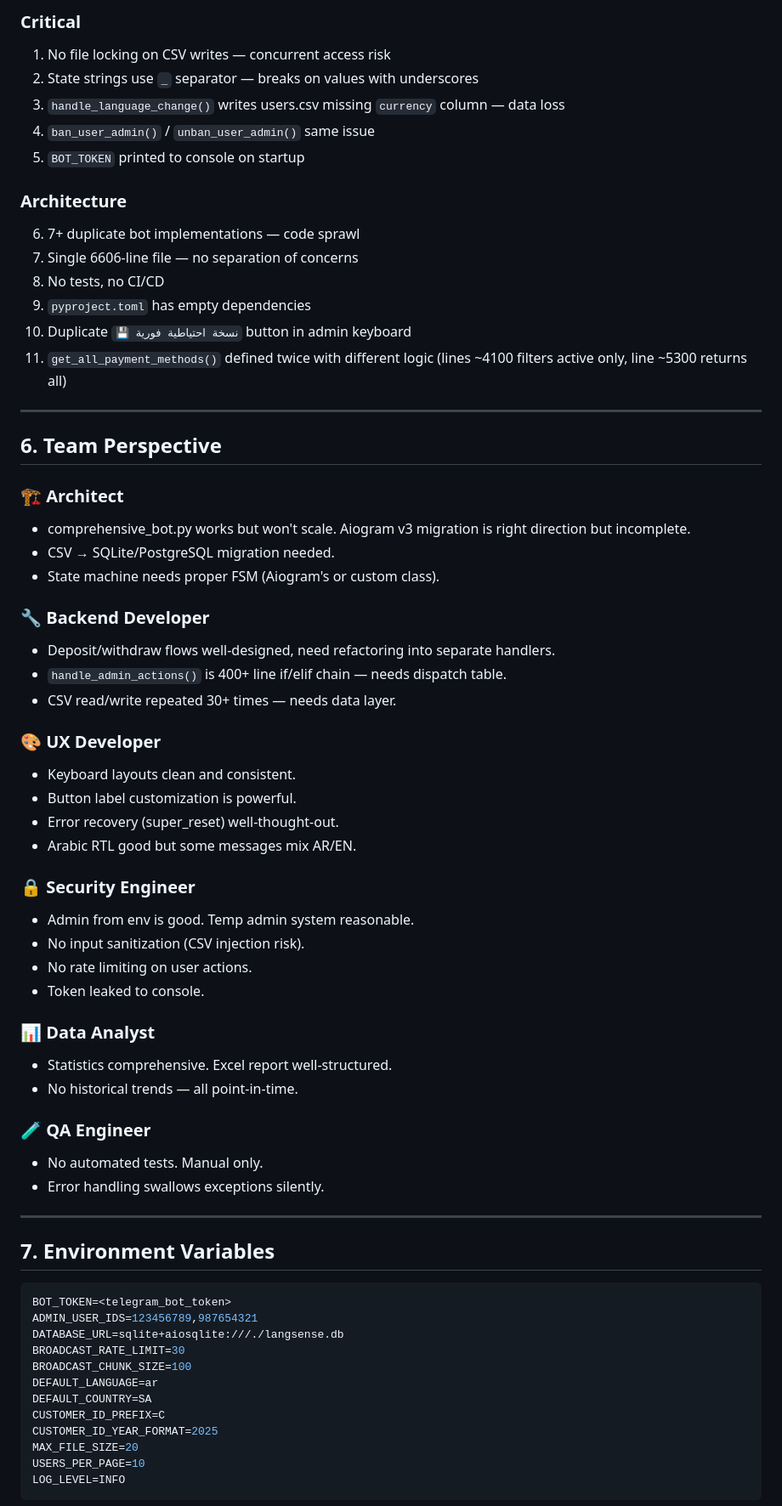
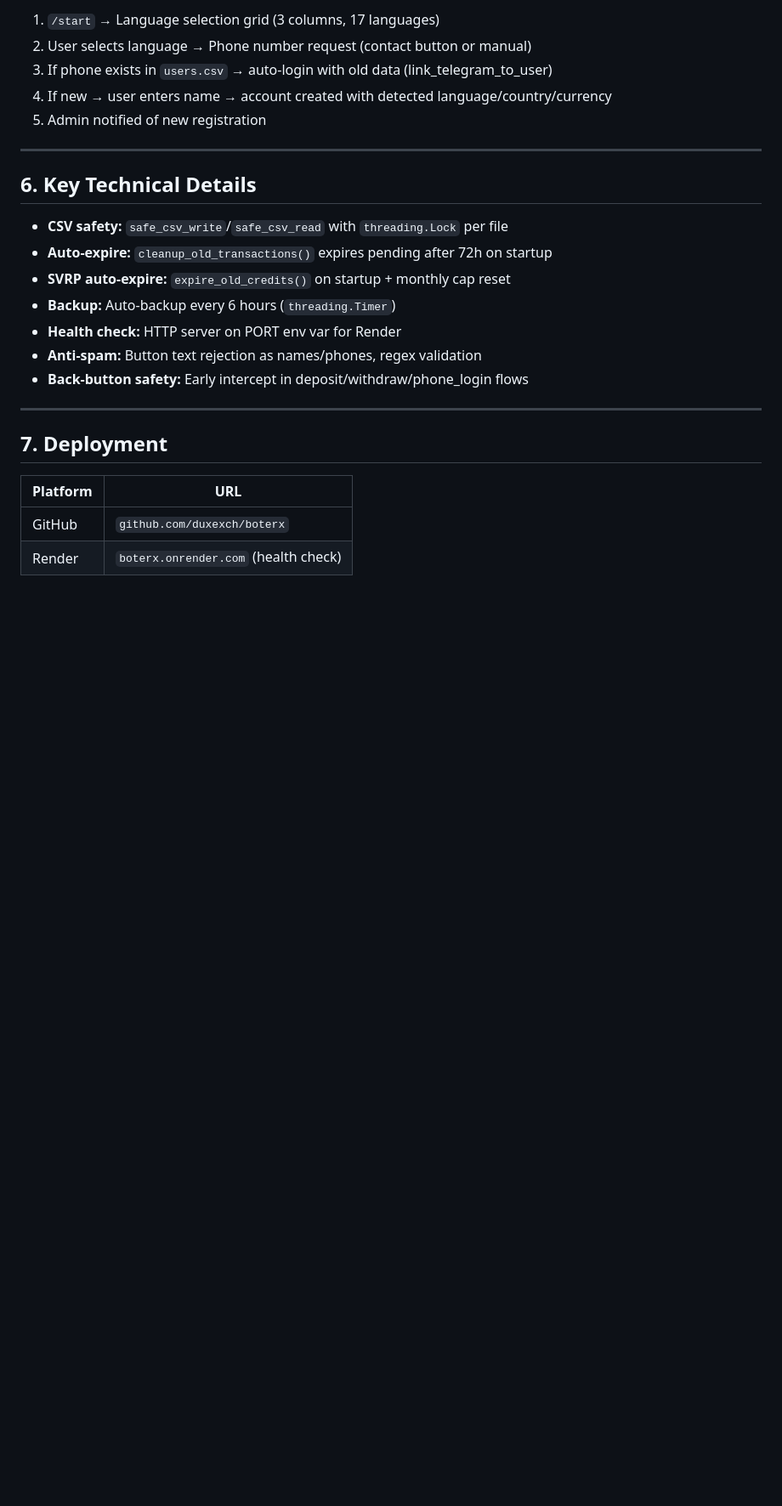
Before and after one commit to duxexch/boterx, a Markdown page: PROJECT_BRAIN.md, the part around one of its changes. Shown at 85% size. GitHub-like rendering; blank space fills up the shorter version.

````diff
--- a/PROJECT_BRAIN.md
+++ b/PROJECT_BRAIN.md
@@ -198,69 +189,28 @@ Uses `self.user_states` dict. Keys = `telegram_id`, values = state strings.
 
-### Critical
-1. No file locking on CSV writes — concurrent access risk
-2. State strings use `_` separator — breaks on values with underscores
-3. `handle_language_change()` writes users.csv missing `currency` column — data loss
-4. `ban_user_admin()` / `unban_user_admin()` same issue
-5. `BOT_TOKEN` printed to console on startup
-
-### Architecture
-6. 7+ duplicate bot implementations — code sprawl
-7. Single 6606-line file — no separation of concerns
-8. No tests, no CI/CD
-9. `pyproject.toml` has empty dependencies
-10. Duplicate `💾 نسخة احتياطية فورية` button in admin keyboard
-11. `get_all_payment_methods()` defined twice with different logic (lines ~4100 filters active only, line ~5300 returns all)
+1. `/start` → Language selection grid (3 columns, 17 languages)
+2. User selects language → Phone number request (contact button or manual)
+3. If phone exists in `users.csv` → auto-login with old data (link_telegram_to_user)
+4. If new → user enters name → account created with detected language/country/currency
+5. Admin notified of new registration
 
 ---
 
-## 6. Team Perspective
+## 6. Key Technical Details
 
-### 🏗️ Architect
-- comprehensive_bot.py works but won't scale. Aiogram v3 migration is right direction but incomplete.
-- CSV → SQLite/PostgreSQL migration needed.
-- State machine needs proper FSM (Aiogram's or custom class).
-
-### 🔧 Backend Developer
-- Deposit/withdraw flows well-designed, need refactoring into separate handlers.
-- `handle_admin_actions()` is 400+ line if/elif chain — needs dispatch table.
-- CSV read/write repeated 30+ times — needs data layer.
-
-### 🎨 UX Developer
-- Keyboard layouts clean and consistent.
-- Button label customization is powerful.
-- Error recovery (super_reset) well-thought-out.
-- Arabic RTL good but some messages mix AR/EN.
-
-### 🔒 Security Engineer
-- Admin from env is good. Temp admin system reasonable.
-- No input sanitization (CSV injection risk).
-- No rate limiting on user actions.
-- Token leaked to console.
-
-### 📊 Data Analyst
-- Statistics comprehensive. Excel report well-structured.
-- No historical trends — all point-in-time.
-
-### 🧪 QA Engineer
-- No automated tests. Manual only.
-- Error handling swallows exceptions silently.
+- **CSV safety:** `safe_csv_write`/`safe_csv_read` with `threading.Lock` per file
+- **Auto-expire:** `cleanup_old_transactions()` expires pending after 72h on startup
+- **SVRP auto-expire:** `expire_old_credits()` on startup + monthly cap reset
+- **Backup:** Auto-backup every 6 hours (`threading.Timer`)
+- **Health check:** HTTP server on PORT env var for Render
+- **Anti-spam:** Button text rejection as names/phones, regex validation
+- **Back-button safety:** Early intercept in deposit/withdraw/phone_login flows
 
 ---
 
-## 7. Environment Variables
+## 7. Deployment
 
-```env
-BOT_TOKEN=<telegram_bot_token>
-ADMIN_USER_IDS=123456789,987654321
-DATABASE_URL=sqlite+aiosqlite:///./langsense.db
-BROADCAST_RATE_LIMIT=30
-BROADCAST_CHUNK_SIZE=100
-DEFAULT_LANGUAGE=ar
-DEFAULT_COUNTRY=SA
-CUSTOMER_ID_PREFIX=C
-CUSTOMER_ID_YEAR_FORMAT=2025
-MAX_FILE_SIZE=20
-USERS_PER_PAGE=10
-LOG_LEVEL=INFO
-```
+| Platform | URL |
+|----------|-----|
+| GitHub | `github.com/duxexch/boterx` |
+| Render | `boterx.onrender.com` (health check) |
 
````
Also changed, not shown: other parts of PROJECT_BRAIN.md (+155 -178 lines).
